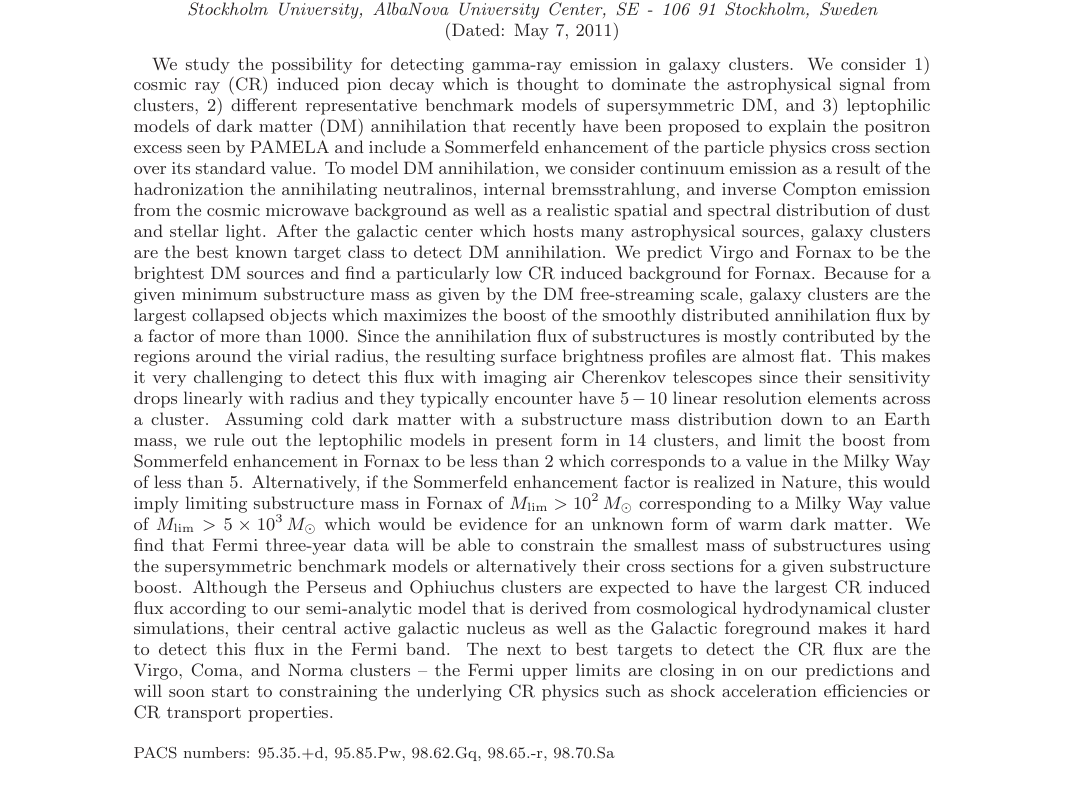
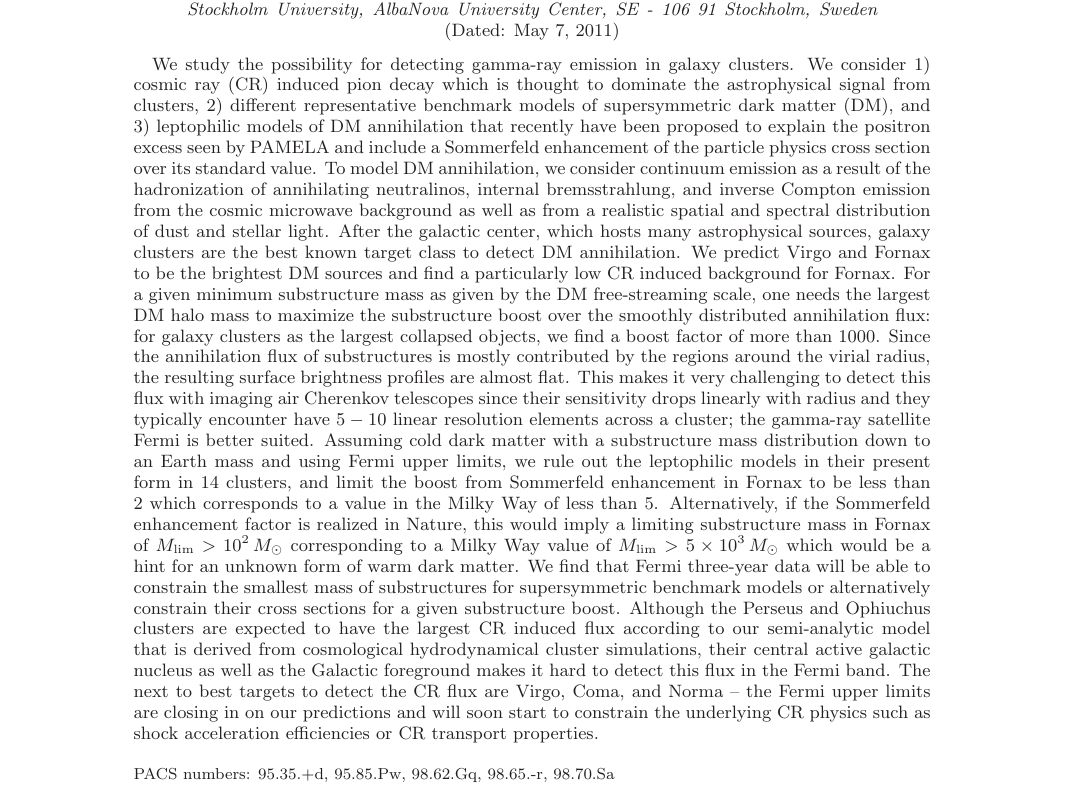
Before and after one commit to apinzke/ClusGray, a LaTeX paper (paper.tex): part of page 1 of 28, cut so that both start at the same text. Compiled offline with LaTeX, dvips and Ghostscript.

Commit message:
abstract 2nd draft

```diff
--- a/paper.tex
+++ b/paper.tex
@@ -110,36 +110,37 @@
 \begin{abstract}
   We study the possibility for detecting gamma-ray emission in galaxy clusters. We consider 1)
   cosmic ray (CR) induced pion decay which is thought to dominate the astrophysical signal from
-  clusters, 2) different representative benchmark models of supersymmetric DM, and 3) leptophilic
-  models of dark matter (DM) annihilation that recently have been proposed to explain the positron
+  clusters, 2) different representative benchmark models of supersymmetric dark matter (DM), and 3)
+  leptophilic models of DM annihilation that recently have been proposed to explain the positron
   excess seen by PAMELA and include a Sommerfeld enhancement of the particle physics cross section
   over its standard value. To model DM annihilation, we consider continuum emission as a result of
-  the hadronization the annihilating neutralinos, internal bremsstrahlung, and inverse Compton
-  emission from the cosmic microwave background as well as a realistic spatial and spectral
-  distribution of dust and stellar light.  After the galactic center which hosts many astrophysical
+  the hadronization of annihilating neutralinos, internal bremsstrahlung, and inverse Compton
+  emission from the cosmic microwave background as well as from a realistic spatial and spectral
+  distribution of dust and stellar light.  After the galactic center, which hosts many astrophysical
   sources, galaxy clusters are the best known target class to detect DM annihilation. We predict
   Virgo and Fornax to be the brightest DM sources and find a particularly low CR induced background
-  for Fornax. Because for a given minimum substructure mass as given by the DM free-streaming scale,
-  galaxy clusters are the largest collapsed objects which maximizes the boost of the smoothly
-  distributed annihilation flux by a factor of more than 1000. Since the annihilation flux of
-  substructures is mostly contributed by the regions around the virial radius, the resulting surface
-  brightness profiles are almost flat. This makes it very challenging to detect this flux with
-  imaging air Cherenkov telescopes since their sensitivity drops linearly with radius and they
-  typically encounter have $5-10$ linear resolution elements across a cluster. Assuming cold dark
-  matter with a substructure mass distribution down to an Earth mass, we rule out the leptophilic
-  models in present form in 14 clusters, and limit the boost from Sommerfeld enhancement in Fornax
-  to be less than 2 which corresponds to a value in the Milky Way of less than 5. Alternatively, if
-  the Sommerfeld enhancement factor is realized in Nature, this would imply limiting substructure
-  mass in Fornax of $\mlim > 10^2\,\msun$ corresponding to a Milky Way value of $\mlim > 5\times
-  10^3\,\msun$ which would be evidence for an unknown form of warm dark matter. We find that Fermi
-  three-year data will be able to constrain the smallest mass of substructures using the
-  supersymmetric benchmark models or alternatively their cross sections for a given substructure
-  boost. Although the Perseus and Ophiuchus clusters are expected to have the largest CR induced
-  flux according to our semi-analytic model that is derived from cosmological hydrodynamical cluster
-  simulations, their central active galactic nucleus as well as the Galactic foreground makes it
-  hard to detect this flux in the Fermi band. The next to best targets to detect the CR flux are the
-  Virgo, Coma, and Norma clusters -- the Fermi upper limits are closing in on our predictions and
-  will soon start to constraining the underlying CR physics such as shock acceleration efficiencies
+  for Fornax. For a given minimum substructure mass as given by the DM free-streaming scale, one
+  needs the largest DM halo mass to maximize the substructure boost over the smoothly distributed
+  annihilation flux: for galaxy clusters as the largest collapsed objects, we find a boost factor of
+  more than 1000. Since the annihilation flux of substructures is mostly contributed by the regions
+  around the virial radius, the resulting surface brightness profiles are almost flat. This makes it
+  very challenging to detect this flux with imaging air Cherenkov telescopes since their sensitivity
+  drops linearly with radius and they typically encounter have $5-10$ linear resolution elements
+  across a cluster; the gamma-ray satellite Fermi is better suited. Assuming cold dark matter with a
+  substructure mass distribution down to an Earth mass and using Fermi upper limits, we rule out the
+  leptophilic models in their present form in 14 clusters, and limit the boost from Sommerfeld
+  enhancement in Fornax to be less than 2 which corresponds to a value in the Milky Way of less than
+  5. Alternatively, if the Sommerfeld enhancement factor is realized in Nature, this would imply a
+  limiting substructure mass in Fornax of $\mlim > 10^2\,\msun$ corresponding to a Milky Way value
+  of $\mlim > 5\times 10^3\,\msun$ which would be a hint for an unknown form of warm dark matter. We
+  find that Fermi three-year data will be able to constrain the smallest mass of substructures for
+  supersymmetric benchmark models or alternatively constrain their cross sections for a given
+  substructure boost. Although the Perseus and Ophiuchus clusters are expected to have the largest
+  CR induced flux according to our semi-analytic model that is derived from cosmological
+  hydrodynamical cluster simulations, their central active galactic nucleus as well as the Galactic
+  foreground makes it hard to detect this flux in the Fermi band. The next to best targets to detect
+  the CR flux are Virgo, Coma, and Norma -- the Fermi upper limits are closing in on our predictions
+  and will soon start to constrain the underlying CR physics such as shock acceleration efficiencies
   or CR transport properties.
 \end{abstract}
 
```
